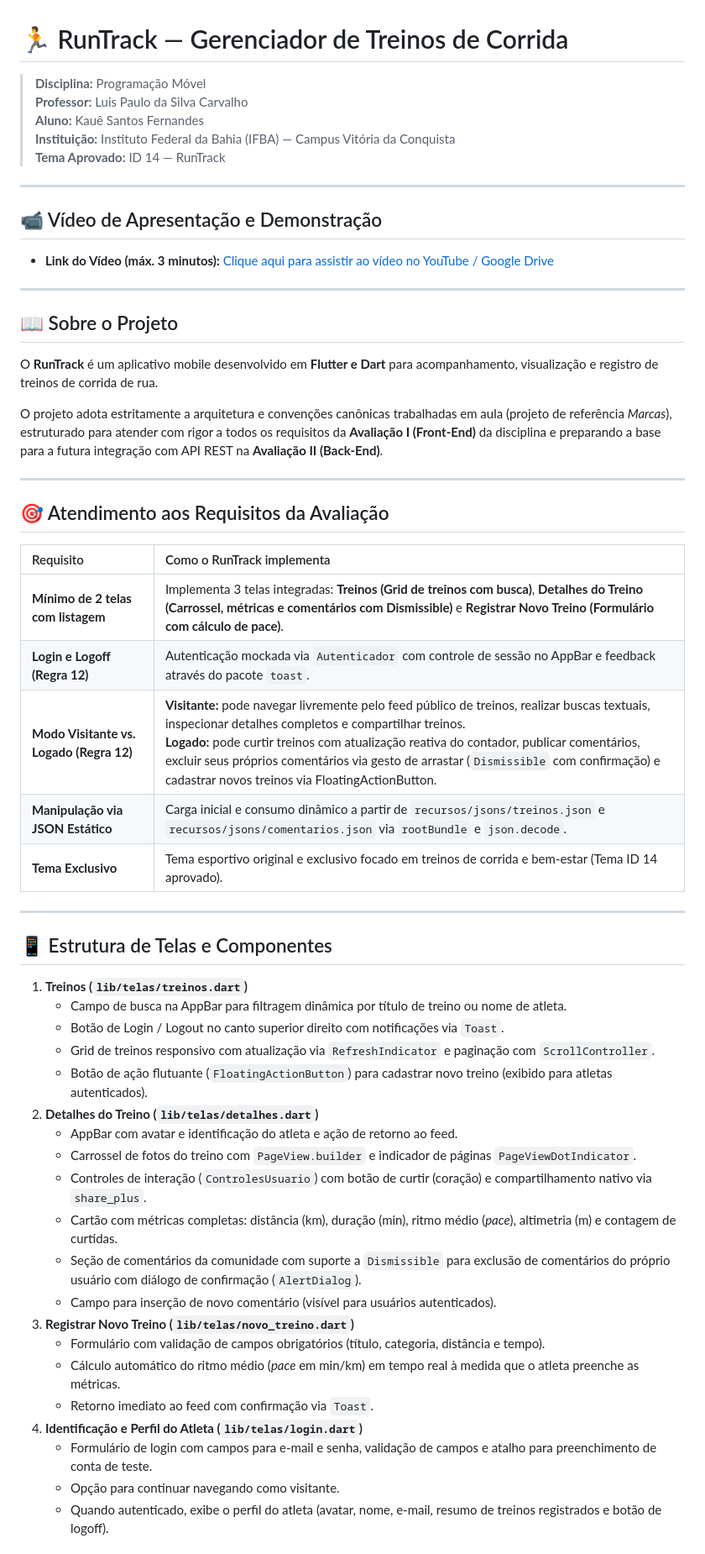
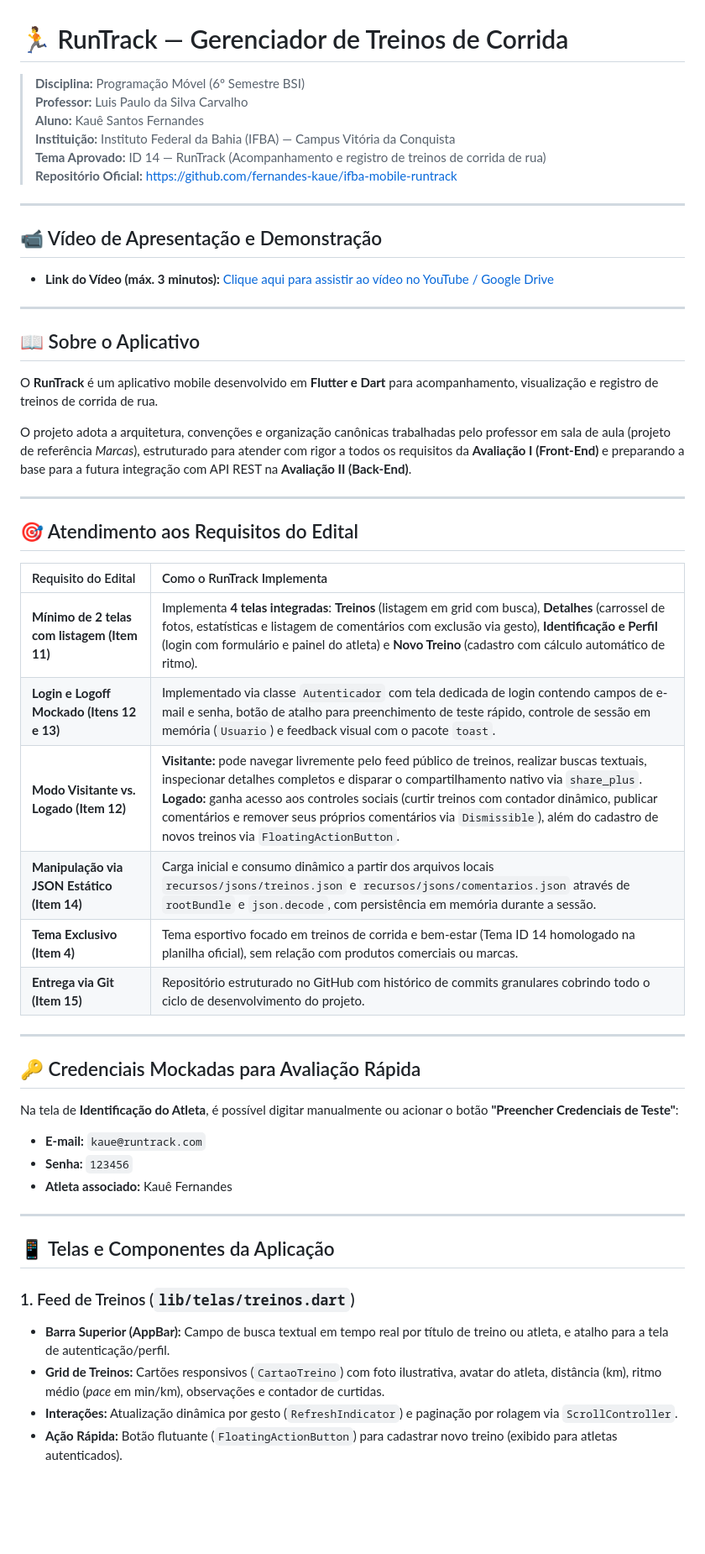
Before and after one commit to fernandes-kaue/ifba-mobile-runtrack, a Markdown page: README.md, the part around one of its changes. Shown at 84% size. GitHub-like rendering; blank space fills up the shorter version.

Commit message:
docs: reformula README com detalhamento completo dos requisitos, telas e execução

```diff
--- a/README.md
+++ b/README.md
@@ -1,10 +1,11 @@
 # 🏃 RunTrack — Gerenciador de Treinos de Corrida
 
-> **Disciplina:** Programação Móvel
+> **Disciplina:** Programação Móvel (6º Semestre BSI)
 > **Professor:** Luis Paulo da Silva Carvalho
 > **Aluno:** Kauê Santos Fernandes
 > **Instituição:** Instituto Federal da Bahia (IFBA) — Campus Vitória da Conquista
-> **Tema Aprovado:** ID 14 — RunTrack
+> **Tema Aprovado:** ID 14 — RunTrack (Acompanhamento e registro de treinos de corrida de rua)
+> **Repositório Oficial:** [https://github.com/fernandes-kaue/ifba-mobile-runtrack](https://github.com/fernandes-kaue/ifba-mobile-runtrack)
 
 ---
 
@@ -13,44 +14,40 @@
 
 ---
 
-## 📖 Sobre o Projeto
+## 📖 Sobre o Aplicativo
 O **RunTrack** é um aplicativo mobile desenvolvido em **Flutter e Dart** para acompanhamento, visualização e registro de treinos de corrida de rua.
 
-O projeto adota estritamente a arquitetura e convenções canônicas trabalhadas em aula (projeto de referência *Marcas*), estruturado para atender com rigor a todos os requisitos da **Avaliação I (Front-End)** da disciplina e preparando a base para a futura integração com API REST na **Avaliação II (Back-End)**.
+O projeto adota a arquitetura, convenções e organização canônicas trabalhadas pelo professor em sala de aula (projeto de referência *Marcas*), estruturado para atender com rigor a todos os requisitos da **Avaliação I (Front-End)** e preparando a base para a futura integração com API REST na **Avaliação II (Back-End)**.
 
 ---
 
-## 🎯 Atendimento aos Requisitos da Avaliação
+## 🎯 Atendimento aos Requisitos do Edital
 
-| Requisito | Como o RunTrack implementa |
+| Requisito do Edital | Como o RunTrack Implementa |
 | :--- | :--- |
-| **Mínimo de 2 telas com listagem** | Implementa 3 telas integradas: **Treinos (Grid de treinos com busca)**, **Detalhes do Treino (Carrossel, métricas e comentários com Dismissible)** e **Registrar Novo Treino (Formulário com cálculo de pace)**. |
-| **Login e Logoff (Regra 12)** | Autenticação mockada via `Autenticador` com controle de sessão no AppBar e feedback através do pacote `toast`. |
-| **Modo Visitante vs. Logado (Regra 12)** | **Visitante:** pode navegar livremente pelo feed público de treinos, realizar buscas textuais, inspecionar detalhes completos e compartilhar treinos.<br>**Logado:** pode curtir treinos com atualização reativa do contador, publicar comentários, excluir seus próprios comentários via gesto de arrastar (`Dismissible` com confirmação) e cadastrar novos treinos via FloatingActionButton. |
-| **Manipulação via JSON Estático** | Carga inicial e consumo dinâmico a partir de `recursos/jsons/treinos.json` e `recursos/jsons/comentarios.json` via `rootBundle` e `json.decode`. |
-| **Tema Exclusivo** | Tema esportivo original e exclusivo focado em treinos de corrida e bem-estar (Tema ID 14 aprovado). |
+| **Mínimo de 2 telas com listagem (Item 11)** | Implementa **4 telas integradas**: **Treinos** (listagem em grid com busca), **Detalhes** (carrossel de fotos, estatísticas e listagem de comentários com exclusão via gesto), **Identificação e Perfil** (login com formulário e painel do atleta) e **Novo Treino** (cadastro com cálculo automático de ritmo). |
+| **Login e Logoff Mockado (Itens 12 e 13)** | Implementado via classe `Autenticador` com tela dedicada de login contendo campos de e-mail e senha, botão de atalho para preenchimento de teste rápido, controle de sessão em memória (`Usuario`) e feedback visual com o pacote `toast`. |
+| **Modo Visitante vs. Logado (Item 12)** | **Visitante:** pode navegar livremente pelo feed público de treinos, realizar buscas textuais, inspecionar detalhes completos e disparar o compartilhamento nativo via `share_plus`.<br>**Logado:** ganha acesso aos controles sociais (curtir treinos com contador dinâmico, publicar comentários e remover seus próprios comentários via `Dismissible`), além do cadastro de novos treinos via `FloatingActionButton`. |
+| **Manipulação via JSON Estático (Item 14)** | Carga inicial e consumo dinâmico a partir dos arquivos locais `recursos/jsons/treinos.json` e `recursos/jsons/comentarios.json` através de `rootBundle` e `json.decode`, com persistência em memória durante a sessão. |
+| **Tema Exclusivo (Item 4)** | Tema esportivo focado em treinos de corrida e bem-estar (Tema ID 14 homologado na planilha oficial), sem relação com produtos comerciais ou marcas. |
+| **Entrega via Git (Item 15)** | Repositório estruturado no GitHub com histórico de commits granulares cobrindo todo o ciclo de desenvolvimento do projeto. |
 
 ---
 
-## 📱 Estrutura de Telas e Componentes
+## 🔑 Credenciais Mockadas para Avaliação Rápida
 
-1. **Treinos (`lib/telas/treinos.dart`)**
-   - Campo de busca na AppBar para filtragem dinâmica por título de treino ou nome de atleta.
-   - Botão de Login / Logout no canto superior direito com notificações via `Toast`.
-   - Grid de treinos responsivo com atualização via `RefreshIndicator` e paginação com `ScrollController`.
-   - Botão de ação flutuante (`FloatingActionButton`) para cadastrar novo treino (exibido para atletas autenticados).
-2. **Detalhes do Treino (`lib/telas/detalhes.dart`)**
-   - AppBar com avatar e identificação do atleta e ação de retorno ao feed.
-   - Carrossel de fotos do treino com `PageView.builder` e indicador de páginas `PageViewDotIndicator`.
-   - Controles de interação (`ControlesUsuario`) com botão de curtir (coração) e compartilhamento nativo via `share_plus`.
-   - Cartão com métricas completas: distância (km), duração (min), ritmo médio (*pace*), altimetria (m) e contagem de curtidas.
-   - Seção de comentários da comunidade com suporte a `Dismissible` para exclusão de comentários do próprio usuário com diálogo de confirmação (`AlertDialog`).
-   - Campo para inserção de novo comentário (visível para usuários autenticados).
-3. **Registrar Novo Treino (`lib/telas/novo_treino.dart`)**
-   - Formulário com validação de campos obrigatórios (título, categoria, distância e tempo).
-   - Cálculo automático do ritmo médio (*pace* em min/km) em tempo real à medida que o atleta preenche as métricas.
-   - Retorno imediato ao feed com confirmação via `Toast`.
-4. **Identificação e Perfil do Atleta (`lib/telas/login.dart`)**
-   - Formulário de login com campos para e-mail e senha, validação de campos e atalho para preenchimento de conta de teste.
-   - Opção para continuar navegando como visitante.
-   - Quando autenticado, exibe o perfil do atleta (avatar, nome, e-mail, resumo de treinos registrados e botão de logoff).
+Na tela de **Identificação do Atleta**, é possível digitar manualmente ou acionar o botão **"Preencher Credenciais de Teste"**:
+- **E-mail:** `kaue@runtrack.com`
+- **Senha:** `123456`
+- **Atleta associado:** Kauê Fernandes
+
+---
+
+## 📱 Telas e Componentes da Aplicação
+
+### 1. Feed de Treinos (`lib/telas/treinos.dart`)
+- **Barra Superior (AppBar):** Campo de busca textual em tempo real por título de treino ou atleta, e atalho para a tela de autenticação/perfil.
+- **Grid de Treinos:** Cartões responsivos (`CartaoTreino`) com foto ilustrativa, avatar do atleta, distância (km), ritmo médio (*pace* em min/km), observações e contador de curtidas.
+- **Interações:** Atualização dinâmica por gesto (`RefreshIndicator`) e paginação por rolagem via `ScrollController`.
+- **Ação Rápida:** Botão flutuante (`FloatingActionButton`) para cadastrar novo treino (exibido para atletas autenticados).
+
```
Also changed, not shown: other parts of README.md (+47 -10 lines).
